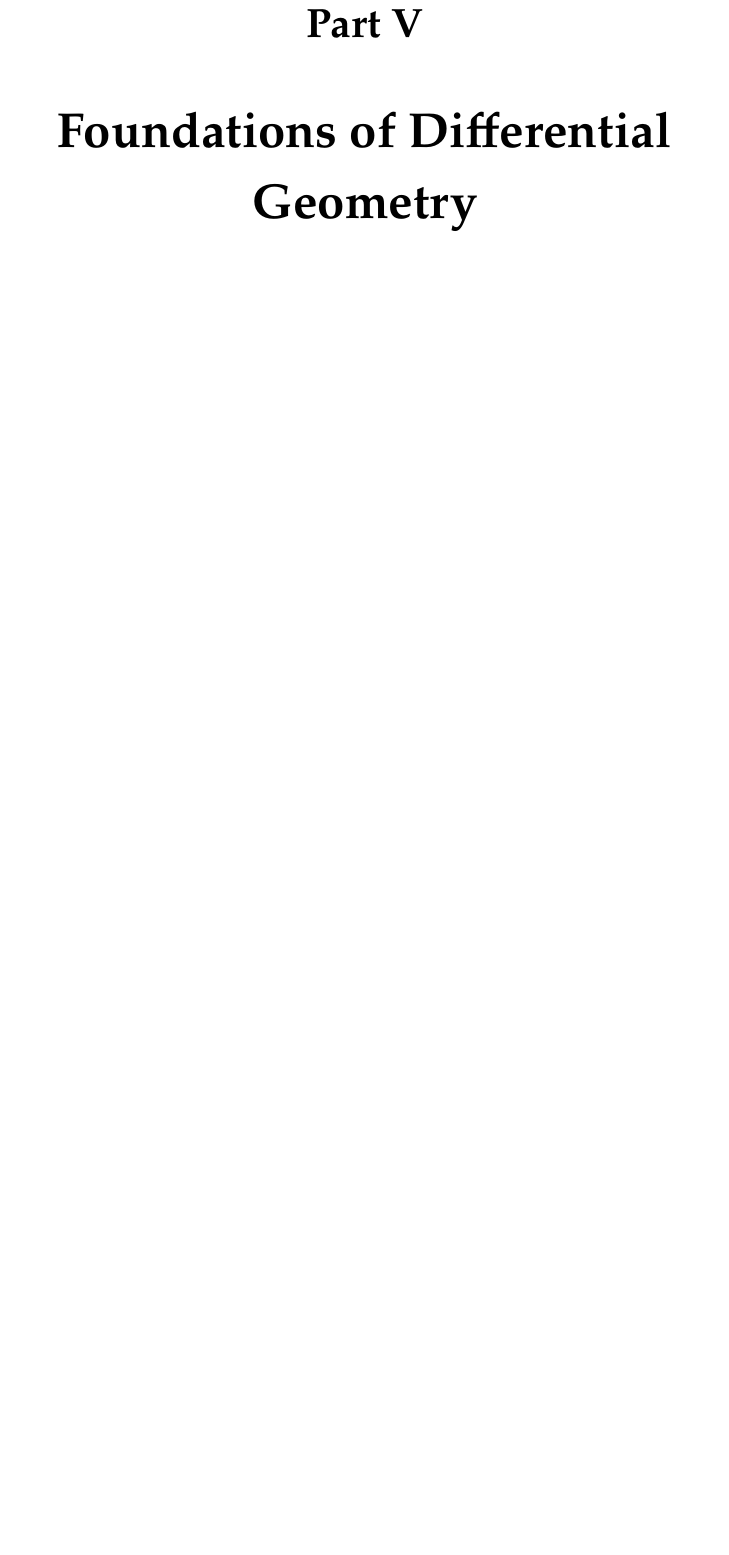
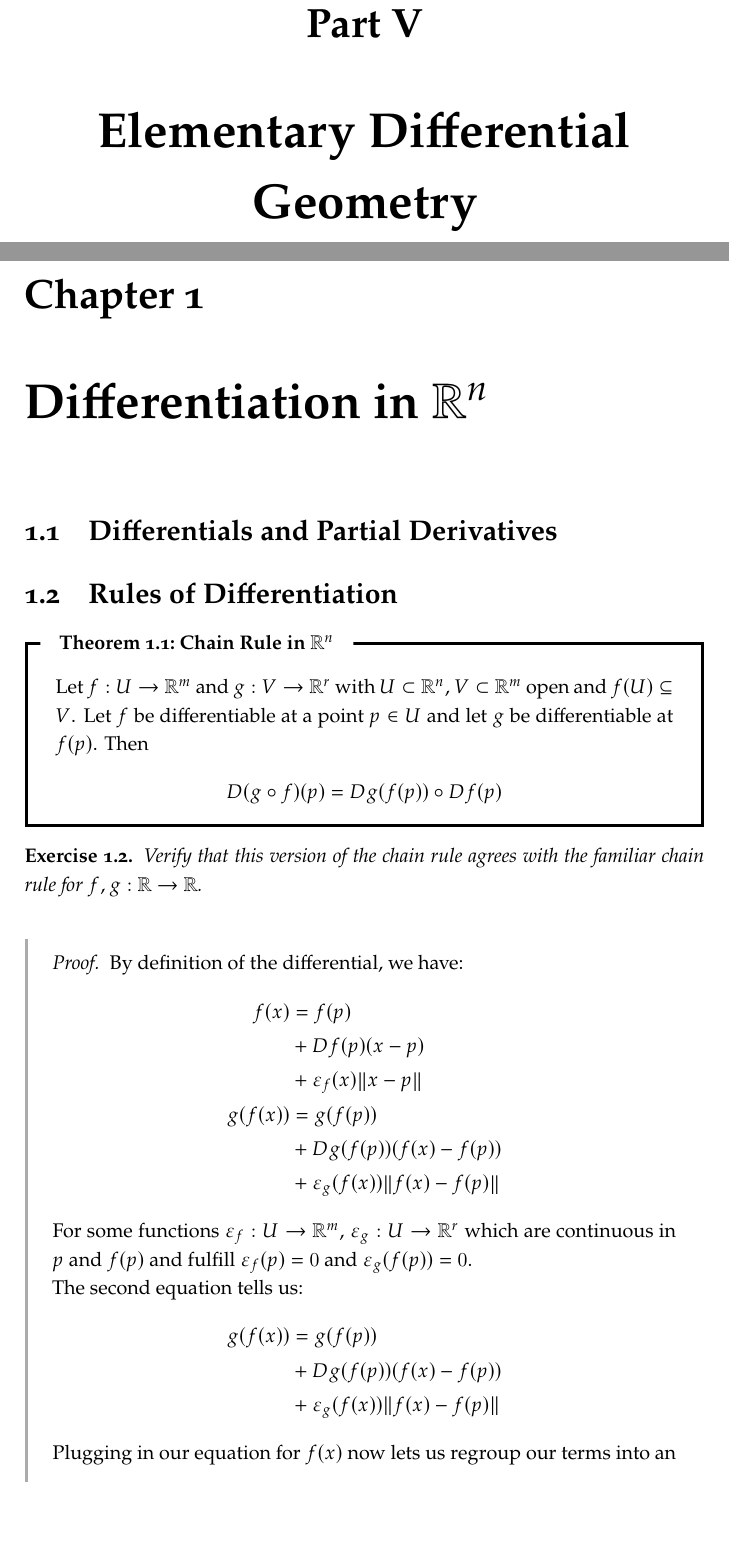
Before and after one commit to emma-bach/emmas-atlas, a LaTeX thesis (emmas-atlas.tex, which reads parts/elementary-differential-geometry/elementary-differential-geometry.tex): part of page 80 of 130 before the commit and two parts of pages 78 and 79 of 136 after it, the two joined at a grey line, cut so that both start at the same text, the shorter picture padded with empty space. The pictures show the PDF file emmas-atlas.pdf that the author committed with the source.

Commit message:
Multivariable Chain Rule + Product Rule

```diff
--- a/emmas-atlas.tex
+++ b/emmas-atlas.tex
@@ -148,7 +142,7 @@ chapter]{axiom}{Axiom}{colback=white,
 	\include{./parts/algebraic-structures/algebraic-structures.tex}
 	\include{./parts/metric-spaces/metric-spaces.tex}
 	\include{./parts/linear-algebra/linear-algebra.tex}
-	\part{Foundations of Differential Geometry}
+	\include{./parts/elementary-differential-geometry/elementary-differential-geometry.tex}
 	\include{./parts/numerical-linear-algebra/numerical-linear-algebra.tex}
 	\include{./parts/numerical-analysis/numerical-analysis.tex}
 	\part{Complex Analysis}
--- /dev/null
+++ b/parts/elementary-differential-geometry/elementary-differential-geometry.tex
@@ -0,0 +1,20 @@
+\part{Elementary Differential Geometry}
+\chapter{Differentiation in $\bR^n$}
+\section{Differentials and Partial Derivatives}
+\section{Rules of Differentiation}
+\begin{importanttheorem}{Chain Rule in $\bR^n$}{}
+	Let $f : U \to \bR^m$ and $g : V \to \bR^r$ with $U \subset \bR^n$, $V \subset \bR^m$ open and $f(U) \subseteq V$. Let $f$ be differentiable at a point $p \in U$ and let $g$ be differentiable at $f(p)$. Then
+	\begin{align*}
+		D(g \circ f)(p)
+		&=
+		Dg(f(p)) \circ Df(p)
+	\end{align*}
+\end{importanttheorem}
+\begin{exercise}
+	Verify that this version of the chain rule agrees with the familiar chain rule for $f,g : \bR \to \bR$.
+\end{exercise}
+\begin{proof}
+	By definition of the differential, we have:
+	\begin{align*}
+		f(x)
+		&= f(p)\\
@@ -0,0 +29,20 @@
+		Dg(f(p))(f(x)-f(p))\\
+		&+
+		\epsilon_g(f(x))\norm{f(x) - f(p)}
+	\end{align*}
+	For some functions $\epsilon_f : U \to \bR^m$, $\epsilon_g : U \to \bR^r$ which are continuous in $p$ and $f(p)$ and fulfill $\epsilon_f(p) = 0$ and $\epsilon_g(f(p)) = 0$.
+
+	The second equation tells us:
+	\begin{align*}
+		g(f(x))
+		&=
+		g(f(p))\\
+		&+
+		Dg(f(p))(f(x) - f(p))\\
+		&+ \epsilon_g(f(x))\norm{f(x) - f(p)}
+	\end{align*}
+	Plugging in our equation for $f(x)$ now lets us regroup our terms into an equation of the same form as the definition of the differential:
+	\begin{align*}
+		g(f(x))
+		&=
+		g(f(p))\\
@@ -0,0 +91,45 @@
+		g(f(p))\\
+		&+
+		\tc{c3}{Dg(f(p))}\tc{c5}{Df(p)(x-p)}\\
+		&+
+		\tc{c3}{Dg(f(p))}\epsilon_f(x)\tc{c1}{\norm{x - p}}
+		\\
+		&+
+		\epsilon_g(f(x))
+		\norm{
+			\tc{c5}{Df(p)(x-p)}
+			+
+			\epsilon_f(x)\tc{c1}{\norm{x - p}}
+		}
+		\\
+	\\
+		&=
+		g(f(p))\\
+		&+
+		\tc{c3}{Dg(f(p))}\tc{c5}{Df(p)(x-p)}\\
+		&+
+		\tc{c1}{\norm{x - p}}
+		\cdot
+		\underbrace{
+			\lr(\epsilon_f(x)\tc{c3}{Dg(f(p))}
+			+
+			\epsilon_g(f(x))
+			\norm{\tc{c5}{Df(p)} \lr(\frac{\tc{c5}{x-p}}{\tc{c1}{\norm{x-p}}}) + \epsilon_f(x)})
+		}
+		_
+		{:= \epsilon_{g \circ f}(x)}
+		\\
+		&=
+		g(f(p))\\
+		&+ (\tc{c3}{Dg(f(p))} \circ \tc{c5}{Df(p)})\tc{c5}{(x-p)}\\
+		&+ \epsilon_{g \circ f}(x)\tc{c1}{\norm{x - p}}
+	\end{align*}
+	All that remains is to show that $\epsilon_{g \circ f}(x)$ is continuous if we set
+	\begin{align*}
+		\epsilon_{g \circ f}(p) = 0.
+	\end{align*}
+	Since we have $\epsilon_f(p) = 0$ and $\epsilon_g(f(p)) = 0$, we have our desired result if we can show that
+	\begin{align*}
+		\norm{Df(p) \lr(\frac{x - p}{\norm{x-p}})}
+		&=
+		\frac{\norm{Df(p)(x-p)}}{\norm{x-p}}.
@@ -0,0 +141,25 @@
+	\end{align*}
+	which means that our quotient is indeed bounded, completing the proof.
+\end{proof}
+\begin{importanttheorem}{Product Rule in $\bR^n$}{}
+	Let $U \subseteq \bR^n$. Let $f,g : U \to \bR$ at a point $p \in U$. Then
+	\begin{align*}
+		D(f \cdot g)(p) = Df(p) \cdot g(p) + f(p) \cdot Dg(p).
+	\end{align*}
+\end{importanttheorem}
+\begin{exercise}
+	Verify that this version of the product rule agrees with the familiar product rule for $f,g : \bR \to \bR$.
+\end{exercise}
+\begin{proof}
+	We define the multiplication function $m(x,y) := x \cdot y$. The partial derivatives are $\partial_1 m(x,y) = y$ and $\partial_2 m(x,y) = x$, i.e.
+	\begin{align*}
+		Dm(x,y) =
+		\begin{pmatrix}
+			y & x\\
+		\end{pmatrix}
+	\end{align*}
+	Applying the chain rule now gives
+	\begin{align*}
+		D(f \cdot g)(p)
+		&=
+		D(m \circ (f,g))(p)\\
@@ -0,0 +183 @@
+\end{proof}
@@ -0,0 +188,11 @@
+	\begin{enumerate}
+		\item $f(V)$ is an open neighbourhood of $f(x)$.
+		\item $f : U \to f(H)$ is a $C^1$-diffeomorphism, i.e. invertible with continuously differentiable inverse.
+	\end{enumerate}
+\end{importanttheorem}
+\begin{lemma}
+	Let $U \subset \bR^n$ be open. Let $f : U \to \bR^k$ be continuously differentiable. Let $p,q \in U$ be points whose connecting line is contained in $U$, i.e.
+	\begin{align*}
+		[p,q] = \lr{p + \lambda(p-q) \mid \lambda \in [0,1]} \subseteq U.
+	\end{align*}
+	Let
@@ -0,0 +204,15 @@
+		d_2(f(p), f(q)) \leq L \cdot d_2(p,q)
+	\end{align*}
+\end{lemma}
+\begin{proof}
+	Let $h = q-p$. Let $g(\lambda) := f(p + \lambda h)$. Since $g$ is a composition of continuously differentiable functions, it is continuously differentiable. By definition, we have $g(0) = f(p)$ and $g(1) = f(q)$. Applying the fundamental theorem of integration gives
+	\begin{align*}
+		f(q) - f(p)
+		&= g(1) - g(0)\\
+		&= \int_0^1 g'(t) ~dt.
+	\end{align*}
+	Applying the chain rule gives
+	\begin{align*}
+		\int_0^1 g'(t) ~dt
+		&=\int_0^1 Df(p+th)(h) ~dt
+	\end{align*}
```
Also changed, not shown: macros-and-packages-atlas.tex (+10 -0 lines), parts/metric-spaces/metric-spaces.tex (+4 -3 lines), emmas-atlas.pdf, emmas-atlas.tex (6 more changed lines), parts/elementary-differential-geometry/elementary-differential-geometry.tex (86 more changed lines).
